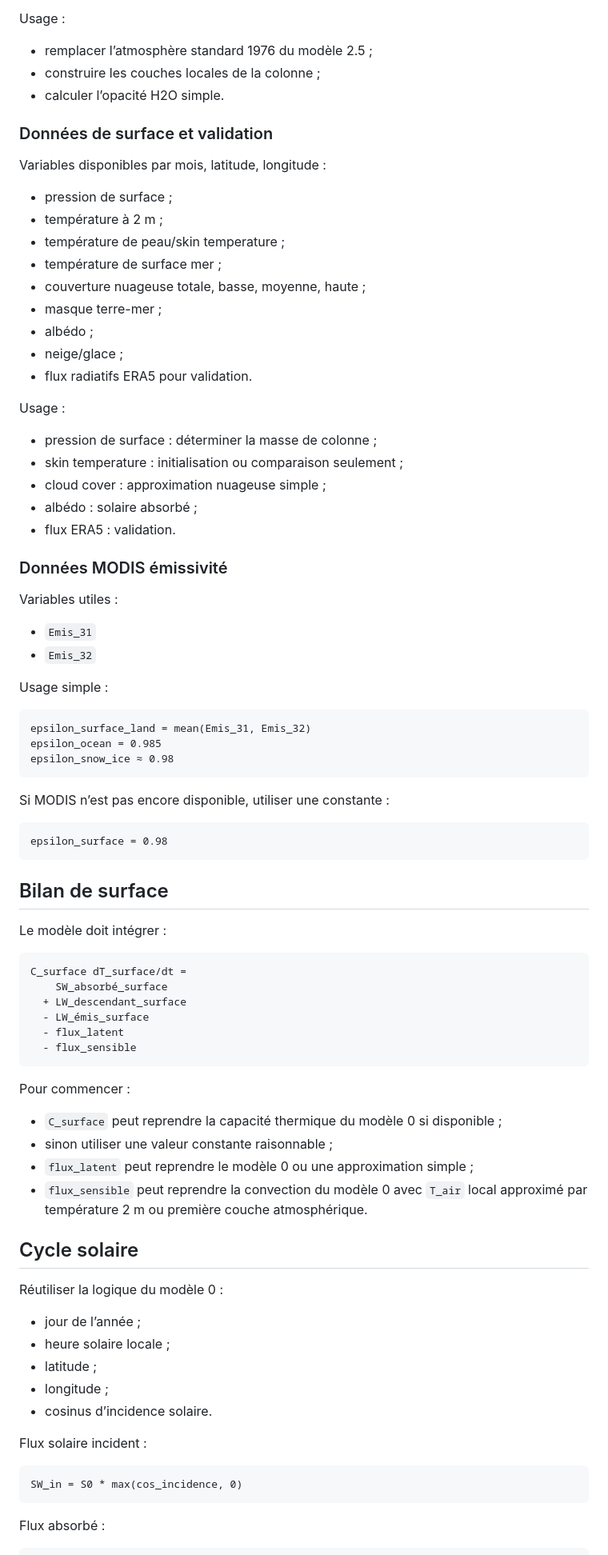
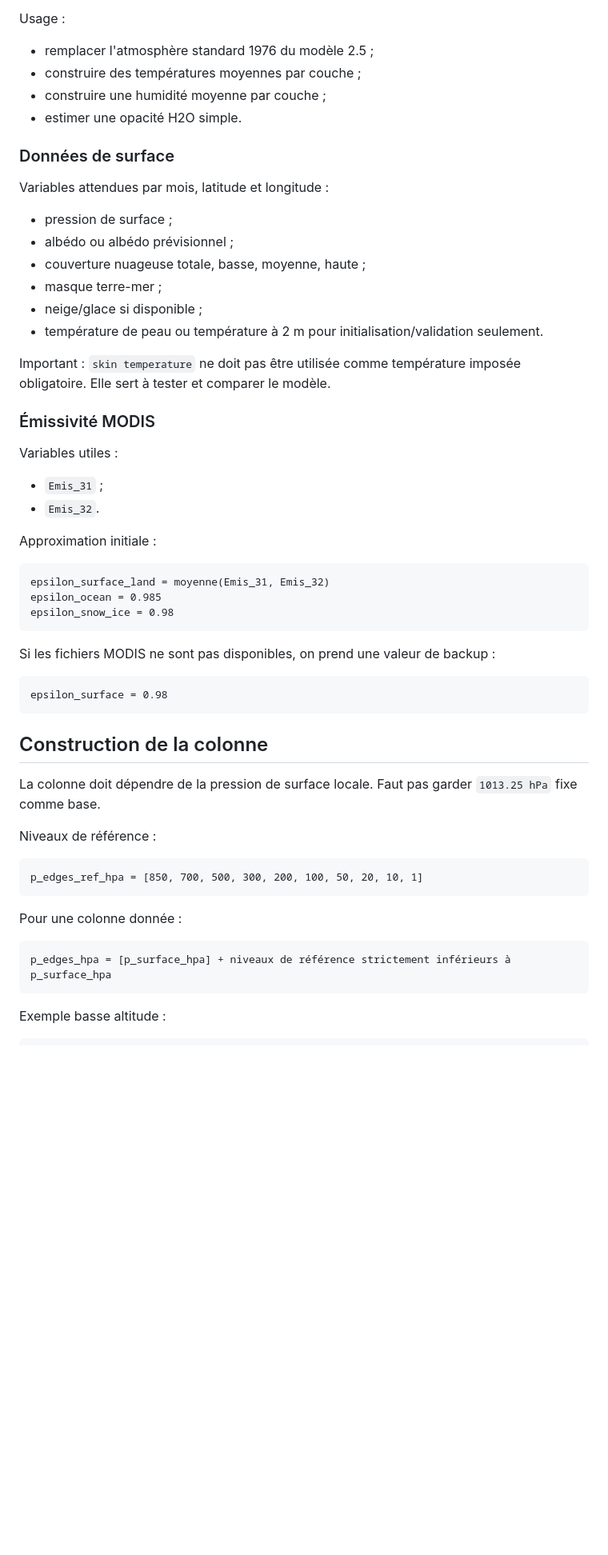
Before and after one commit to pierrelouis-cmrt/CREPES, a Markdown page: modele3/plan.md, the part around one of its changes. Shown at 80% size. Drawn GitHub-style; blank space fills up the shorter version.

````diff
--- a/modele3/plan.md
+++ b/modele3/plan.md
@@ -51,89 +93,64 @@ Variables disponibles par mois, latitude, longitude et niveau de pression :
 
 Usage :
 
-- remplacer l’atmosphère standard 1976 du modèle 2.5 ;
-- construire les couches locales de la colonne ;
-- calculer l’opacité H2O simple.
+- remplacer l'atmosphère standard 1976 du modèle 2.5 ;
+- construire des températures moyennes par couche ;
+- construire une humidité moyenne par couche ;
+- estimer une opacité H2O simple.
 
-### Données de surface et validation
+### Données de surface
 
-Variables disponibles par mois, latitude, longitude :
+Variables attendues par mois, latitude et longitude :
 
 - pression de surface ;
-- température à 2 m ;
-- température de peau/skin temperature ;
-- température de surface mer ;
+- albédo ou albédo prévisionnel ;
 - couverture nuageuse totale, basse, moyenne, haute ;
 - masque terre-mer ;
-- albédo ;
-- neige/glace ;
-- flux radiatifs ERA5 pour validation.
+- neige/glace si disponible ;
+- température de peau ou température à 2 m pour initialisation/validation
+  seulement.
 
-Usage :
+Important : `skin temperature` ne doit pas être utilisée comme température
+imposée obligatoire. Elle sert à tester et comparer le modèle.
 
-- pression de surface : déterminer la masse de colonne ;
-- skin temperature : initialisation ou comparaison seulement ;
-- cloud cover : approximation nuageuse simple ;
-- albédo : solaire absorbé ;
-- flux ERA5 : validation.
-
-### Données MODIS émissivité
+### Émissivité MODIS
 
 Variables utiles :
 
-- `Emis_31`
-- `Emis_32`
+- `Emis_31` ;
+- `Emis_32`.
 
-Usage simple :
+Approximation initiale :
 
 ```text
-epsilon_surface_land = mean(Emis_31, Emis_32)
+epsilon_surface_land = moyenne(Emis_31, Emis_32)
 epsilon_ocean = 0.985
-epsilon_snow_ice ≈ 0.98
+epsilon_snow_ice = 0.98
 ```
 
-Si MODIS n’est pas encore disponible, utiliser une constante :
+Si les fichiers MODIS ne sont pas disponibles, on prend une valeur de backup :
 
 ```text
 epsilon_surface = 0.98
 ```
 
-## Bilan de surface
+## Construction de la colonne
 
-Le modèle doit intégrer :
+La colonne doit dépendre de la pression de surface locale. Faut pas garder
+`1013.25 hPa` fixe comme base.
+
+Niveaux de référence :
 
 ```text
-C_surface dT_surface/dt =
-    SW_absorbé_surface
-  + LW_descendant_surface
-  - LW_émis_surface
-  - flux_latent
-  - flux_sensible
+p_edges_ref_hpa = [850, 700, 500, 300, 200, 100, 50, 20, 10, 1]
 ```
 
-Pour commencer :
-
-- `C_surface` peut reprendre la capacité thermique du modèle 0 si disponible ;
-- sinon utiliser une valeur constante raisonnable ;
-- `flux_latent` peut reprendre le modèle 0 ou une approximation simple ;
-- `flux_sensible` peut reprendre la convection du modèle 0 avec `T_air` local approximé par température 2 m ou première couche atmosphérique.
-
-## Cycle solaire
-
-Réutiliser la logique du modèle 0 :
-
-- jour de l’année ;
-- heure solaire locale ;
-- latitude ;
-- longitude ;
-- cosinus d’incidence solaire.
-
-Flux solaire incident :
+Pour une colonne donnée :
 
 ```text
-SW_in = S0 * max(cos_incidence, 0)
+p_edges_hpa = [p_surface_hpa] + niveaux de référence strictement inférieurs à p_surface_hpa
 ```
 
-Flux absorbé :
+Exemple basse altitude :
 
 ```text
````
Also changed, not shown: other parts of modele3/plan.md (+184 -165 lines), modele4/plan.md (added, +116 -0 lines).
